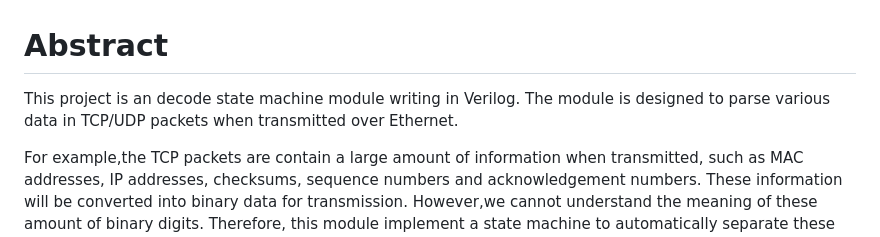
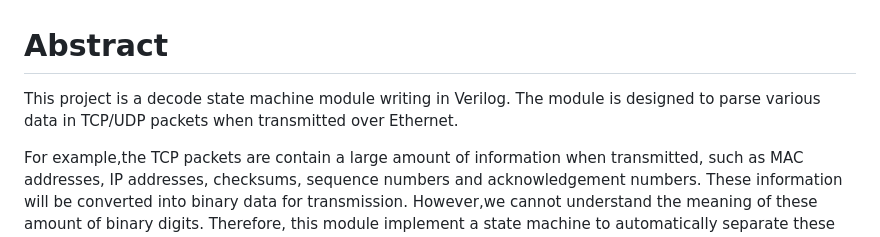
Before and after one commit to sain666/axi_ethernet, a Markdown page: README.md, the part around the change. GitHub-like rendering.

```diff
--- a/README.md
+++ b/README.md
@@ -1,6 +1,6 @@
 # Abstract
 
-This project is an decode state machine module writing in Verilog. The module is designed to parse various data in TCP/UDP packets when transmitted over Ethernet.
+This project is a decode state machine module writing in Verilog. The module is designed to parse various data in TCP/UDP packets when transmitted over Ethernet.
 
 For example,the TCP packets are contain a large amount of information when transmitted, such as MAC addresses, IP addresses, checksums, sequence numbers and acknowledgement numbers. These information will be converted into binary data for transmission. However,we cannot understand the meaning of these amount of binary digits. Therefore, this module implement a state machine to automatically separate these binary digits in every packet and store into registers. By observing the digits stored in the registers, the data and their meanings can be clearly seen.
 
```
